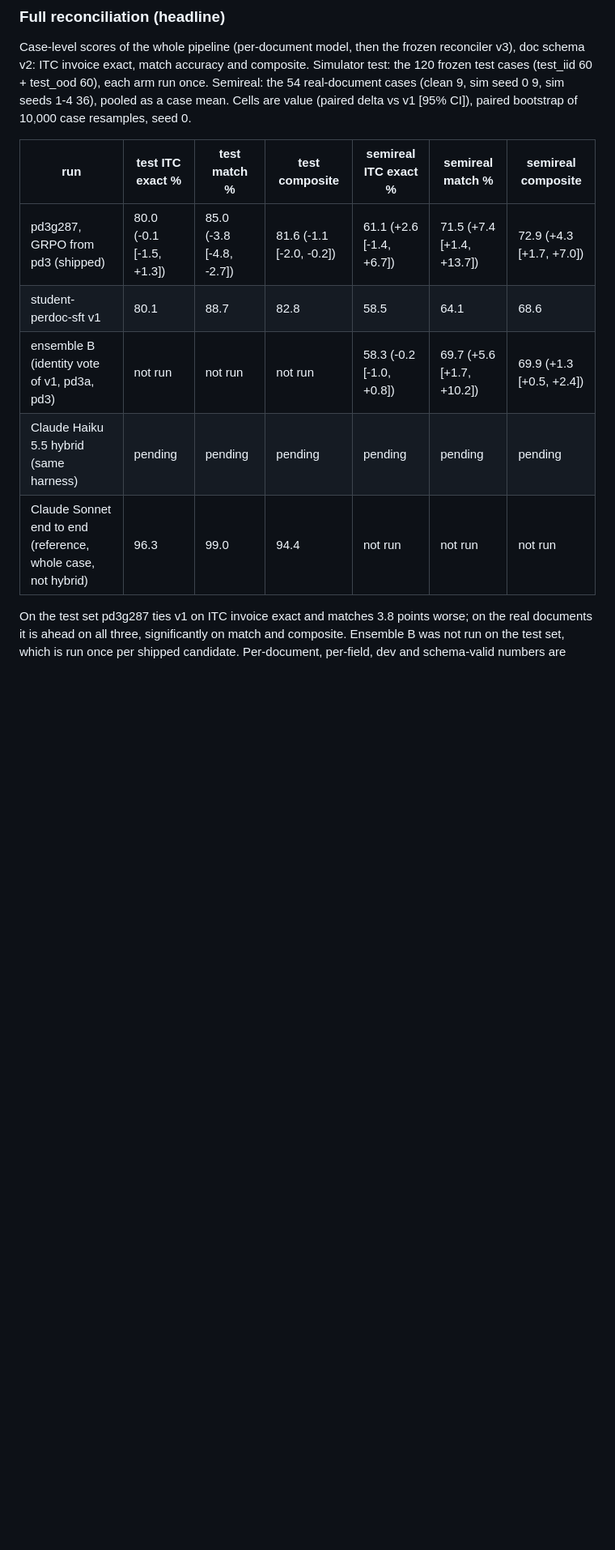
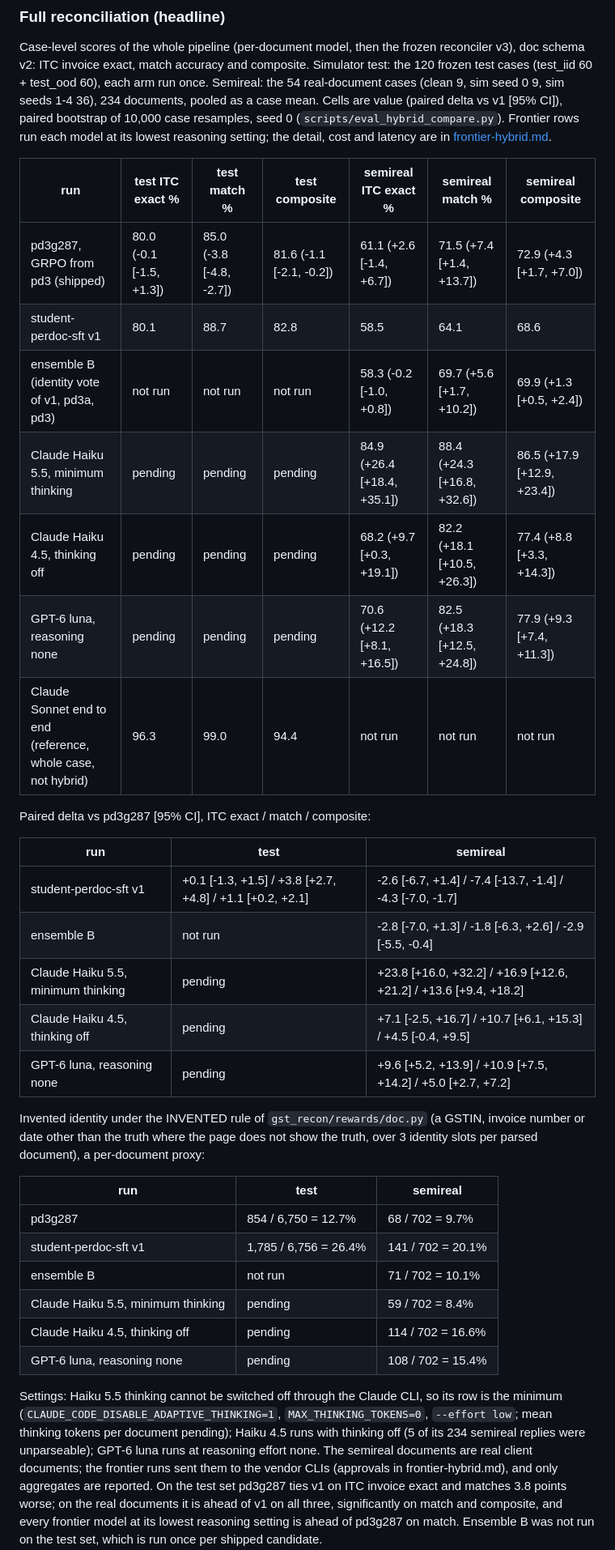
Before and after one commit to chayan-bit/gst-recon-agent, a Markdown page: reports/hybrid.md, the part around one of its changes. Shown at 81% size. Rendered like a GitHub page; blank space fills up the shorter version.

Commit message:
docs(report): headline table adds the frontier rows (lowest reasoning) with paired CIs vs v1 and pd3g287 and the INVENTED rate; links frontier-hybrid.md

```diff
--- a/reports/hybrid.md
+++ b/reports/hybrid.md
@@ -4,16 +4,42 @@
 
 Case-level scores of the whole pipeline (per-document model, then the frozen reconciler v3), doc schema v2: ITC invoice exact, match accuracy and composite.
 Simulator test: the 120 frozen test cases (test_iid 60 + test_ood 60), each arm run once.
-Semireal: the 54 real-document cases (clean 9, sim seed 0 9, sim seeds 1-4 36), pooled as a case mean.
-Cells are value (paired delta vs v1 [95% CI]), paired bootstrap of 10,000 case resamples, seed 0.
+Semireal: the 54 real-document cases (clean 9, sim seed 0 9, sim seeds 1-4 36), 234 documents, pooled as a case mean.
+Cells are value (paired delta vs v1 [95% CI]), paired bootstrap of 10,000 case resamples, seed 0 (`scripts/eval_hybrid_compare.py`).
+Frontier rows run each model at its lowest reasoning setting; the detail, cost and latency are in [frontier-hybrid.md](frontier-hybrid.md).
 
 | run | test ITC exact % | test match % | test composite | semireal ITC exact % | semireal match % | semireal composite |
 |---|---|---|---|---|---|---|
-| pd3g287, GRPO from pd3 (shipped) | 80.0 (-0.1 [-1.5, +1.3]) | 85.0 (-3.8 [-4.8, -2.7]) | 81.6 (-1.1 [-2.0, -0.2]) | 61.1 (+2.6 [-1.4, +6.7]) | 71.5 (+7.4 [+1.4, +13.7]) | 72.9 (+4.3 [+1.7, +7.0]) |
+| pd3g287, GRPO from pd3 (shipped) | 80.0 (-0.1 [-1.5, +1.3]) | 85.0 (-3.8 [-4.8, -2.7]) | 81.6 (-1.1 [-2.1, -0.2]) | 61.1 (+2.6 [-1.4, +6.7]) | 71.5 (+7.4 [+1.4, +13.7]) | 72.9 (+4.3 [+1.7, +7.0]) |
 | student-perdoc-sft v1 | 80.1 | 88.7 | 82.8 | 58.5 | 64.1 | 68.6 |
 | ensemble B (identity vote of v1, pd3a, pd3) | not run | not run | not run | 58.3 (-0.2 [-1.0, +0.8]) | 69.7 (+5.6 [+1.7, +10.2]) | 69.9 (+1.3 [+0.5, +2.4]) |
-| Claude Haiku 5.5 hybrid (same harness) | pending | pending | pending | pending | pending | pending |
+| Claude Haiku 5.5, minimum thinking | pending | pending | pending | 84.9 (+26.4 [+18.4, +35.1]) | 88.4 (+24.3 [+16.8, +32.6]) | 86.5 (+17.9 [+12.9, +23.4]) |
+| Claude Haiku 4.5, thinking off | pending | pending | pending | 68.2 (+9.7 [+0.3, +19.1]) | 82.2 (+18.1 [+10.5, +26.3]) | 77.4 (+8.8 [+3.3, +14.3]) |
+| GPT-6 luna, reasoning none | pending | pending | pending | 70.6 (+12.2 [+8.1, +16.5]) | 82.5 (+18.3 [+12.5, +24.8]) | 77.9 (+9.3 [+7.4, +11.3]) |
 | Claude Sonnet end to end (reference, whole case, not hybrid) | 96.3 | 99.0 | 94.4 | not run | not run | not run |
 
-On the test set pd3g287 ties v1 on ITC invoice exact and matches 3.8 points worse; on the real documents it is ahead on all three, significantly on match and composite.
+Paired delta vs pd3g287 [95% CI], ITC exact / match / composite:
+
+| run | test | semireal |
+|---|---|---|
+| student-perdoc-sft v1 | +0.1 [-1.3, +1.5] / +3.8 [+2.7, +4.8] / +1.1 [+0.2, +2.1] | -2.6 [-6.7, +1.4] / -7.4 [-13.7, -1.4] / -4.3 [-7.0, -1.7] |
+| ensemble B | not run | -2.8 [-7.0, +1.3] / -1.8 [-6.3, +2.6] / -2.9 [-5.5, -0.4] |
+| Claude Haiku 5.5, minimum thinking | pending | +23.8 [+16.0, +32.2] / +16.9 [+12.6, +21.2] / +13.6 [+9.4, +18.2] |
+| Claude Haiku 4.5, thinking off | pending | +7.1 [-2.5, +16.7] / +10.7 [+6.1, +15.3] / +4.5 [-0.4, +9.5] |
+| GPT-6 luna, reasoning none | pending | +9.6 [+5.2, +13.9] / +10.9 [+7.5, +14.2] / +5.0 [+2.7, +7.2] |
+
+Invented identity under the INVENTED rule of `gst_recon/rewards/doc.py` (a GSTIN, invoice number or date other than the truth where the page does not show the truth, over 3 identity slots per parsed document), a per-document proxy:
+
+| run | test | semireal |
+|---|---|---|
+| pd3g287 | 854 / 6,750 = 12.7% | 68 / 702 = 9.7% |
+| student-perdoc-sft v1 | 1,785 / 6,756 = 26.4% | 141 / 702 = 20.1% |
+| ensemble B | not run | 71 / 702 = 10.1% |
+| Claude Haiku 5.5, minimum thinking | pending | 59 / 702 = 8.4% |
+| Claude Haiku 4.5, thinking off | pending | 114 / 702 = 16.6% |
+| GPT-6 luna, reasoning none | pending | 108 / 702 = 15.4% |
+
+Settings: Haiku 5.5 thinking cannot be switched off through the Claude CLI, so its row is the minimum (`CLAUDE_CODE_DISABLE_ADAPTIVE_THINKING=1`, `MAX_THINKING_TOKENS=0`, `--effort low`; mean thinking tokens per document pending); Haiku 4.5 runs with thinking off (5 of its 234 semireal replies were unparseable); GPT-6 luna runs at reasoning effort none.
+The semireal documents are real client documents; the frontier runs sent them to the vendor CLIs (approvals in frontier-hybrid.md), and only aggregates are reported.
+On the test set pd3g287 ties v1 on ITC invoice exact and matches 3.8 points worse; on the real documents it is ahead of v1 on all three, significantly on match and composite, and every frontier model at its lowest reasoning setting is ahead of pd3g287 on match.
 Ensemble B was not run on the test set, which is run once per shipped candidate.
```
Also changed, not shown: other parts of reports/hybrid.md (+9 -1 lines), reports/results.md (+40 -6 lines).
